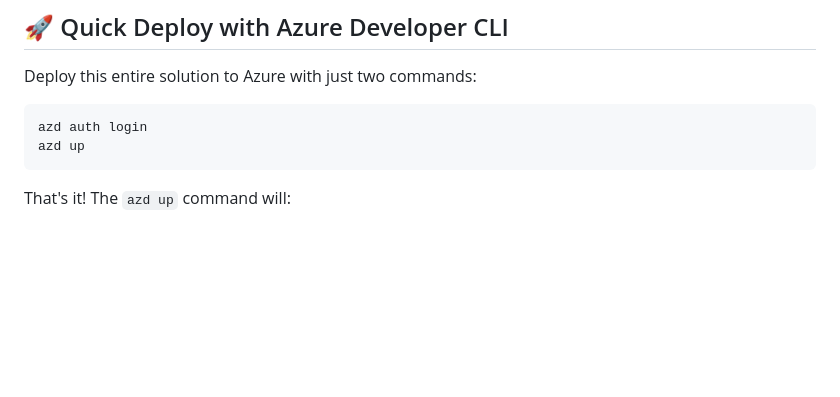
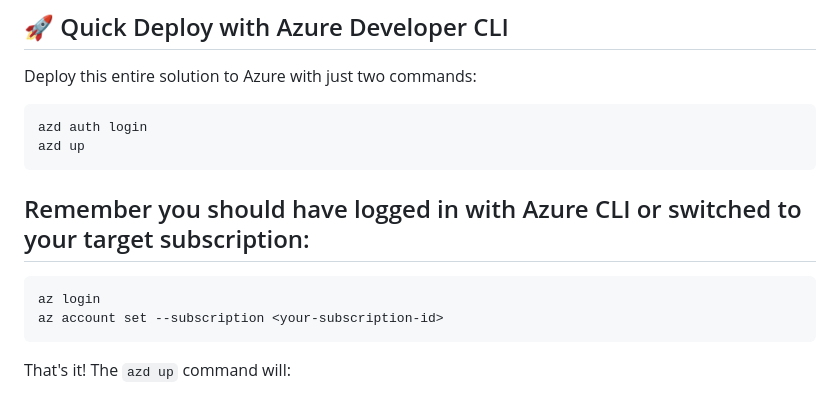
Before and after one commit to passadis/azure-a2a-translation, a Markdown page: README.md, the part around the change. Drawn GitHub-style; blank space fills up the shorter version.

Commit message:
Readme Additions

````diff
--- a/README.md
+++ b/README.md
@@ -9,6 +9,11 @@ Deploy this entire solution to Azure with just two commands:
 ```bash
 azd auth login
 azd up
+```
+## Remember you should have logged in with Azure CLI or switched to your target subscription:
+```bash
+az login
+az account set --subscription <your-subscription-id>
 ```
 
 That's it! The `azd up` command will:
````
